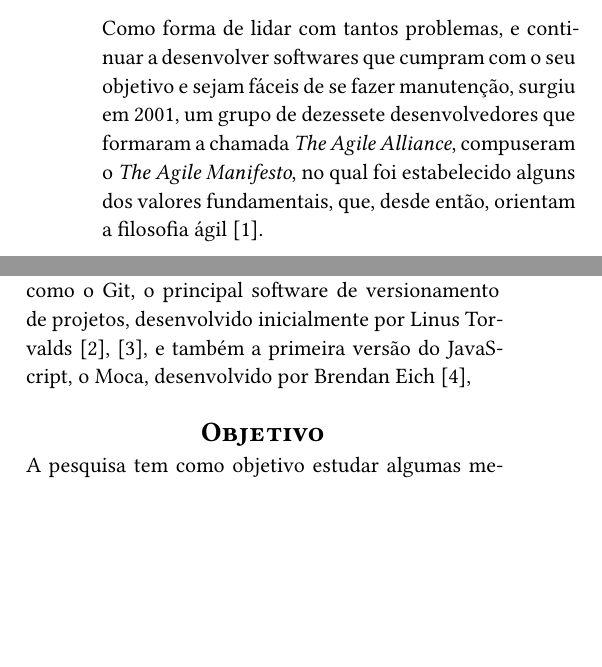
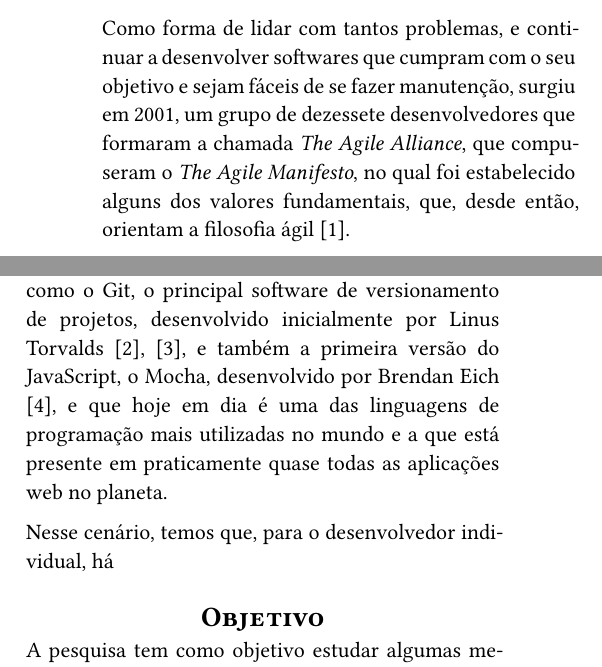
Before and after one commit to NunesAzevedo/individual_agile_software_development, a Typst document (elaboracao_projeto/Metodologias_de_desenvolvimento_de_software_agil_individual.typ, which reads elaboracao_projeto/components/introduction.typ): two parts of the columns of page 1 of 3, joined at a grey line, cut so that both start at the same text, the shorter picture padded with empty space. Compiled offline with Typst 0.15.

Commit message:
Pequena continuação na introdução

```diff
--- a/elaboracao_projeto/components/introduction.typ
+++ b/elaboracao_projeto/components/introduction.typ
@@ -2,7 +2,7 @@
 
 Na engenharia de software é muito comum de existirem uma série de problemas, desde falhas de arquitetura, código legado sem documentação devida e que dificulta demais projetos em uma empresa, dívida técnica em projetos passados, dificuldades com entregas de software funcional, dentre vários outros.
 
-Como forma de lidar com tantos problemas, e continuar a desenvolver softwares que cumpram com o seu objetivo e sejam fáceis de se fazer manutenção, surgiu em 2001, um grupo de dezessete desenvolvedores que formaram a chamada _The Agile Alliance_, compuseram o _The Agile Manifesto_, no qual foi estabelecido alguns dos valores fundamentais, que, desde então, orientam a filosofia ágil @agileManifesto.
+Como forma de lidar com tantos problemas, e continuar a desenvolver softwares que cumpram com o seu objetivo e sejam fáceis de se fazer manutenção, surgiu em 2001, um grupo de dezessete desenvolvedores que formaram a chamada _The Agile Alliance_, que compuseram o _The Agile Manifesto_, no qual foi estabelecido alguns dos valores fundamentais, que, desde então, orientam a filosofia ágil @agileManifesto.
 
 Diante de tantos cenários que variam desde as tecnologias utilizadas, os tipos de clientes da empresa e até mesmo a cultura de onde os desenvolvedores estão inseridos como membros da sociedade, foram desenvolvidos diversos tipos de metodologias ágeis para melhorar o gerenciamento e a produtividade das equipes, que podem ser seguidas tanto de maneira purista, como de forma a aproveitar o melhor de cada uma para determinado cenário. Elas costumam fazer separações de tarefas por membros da equipe e separações de momentos de foco em determinadas atividades, afim de diminuir problemas relacionados às produtividade, como por exemplo, deixar um desesnvolvedor responsável ao mesmo tempo com muitas tarefas ao invés de o permitir focar em somente uma por vez, como reduzir problemas mais técnicos, como o incentivo a documentação e a refatoração, afim de diminuir a dívida técnica e facilitar futuras manutenções, como sugerem metodologias como o XP (Extreme Programming).
 
@@ -10,4 +10,6 @@ Esses problemas, que já são um verdadeiro desafio em projetos com diversas equ
 
 Tal situação se encontra como algo comum, quando pensamos em, por exemplo, o surgimento de uma startup, em que temos, inicialmente, poucos sócios e funcionários, e pode ser necessário designar um único desenvolvedor para alguns projetos, ou ainda mesmo o caso de surgimento de projetos open source, em que muitas das vezes, antes do projeto ganhar relevância, o idealizador precisa desenvolver ele sozinho.
 
-Na história podemos citar alguns softwares de suma importância para o mundo como conhecemos hoje, como o Git, o principal software de versionamento de projetos, desenvolvido inicialmente por Linus Torvalds @gitHistory @gitSource, e também a primeira versão do JavaScript, o Moca, desenvolvido por Brendan Eich @javaScriptCreation,
+Na história podemos citar alguns softwares de suma importância para o mundo como conhecemos hoje, como o Git, o principal software de versionamento de projetos, desenvolvido inicialmente por Linus Torvalds @gitHistory @gitSource, e também a primeira versão do JavaScript, o Mocha, desenvolvido por Brendan Eich @javaScriptCreation, e que hoje em dia é uma das linguagens de programação mais utilizadas no mundo e a que está presente em praticamente quase todas as aplicações web no planeta.
+
+Nesse cenário, temos que, para o desenvolvedor individual, há
```
